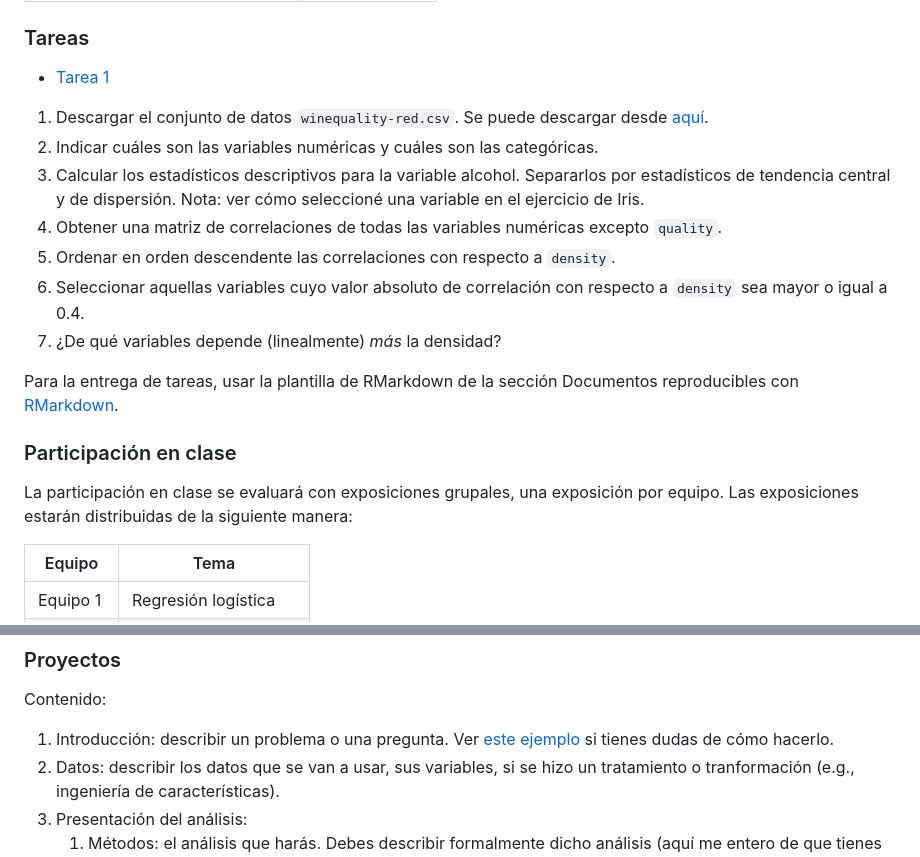
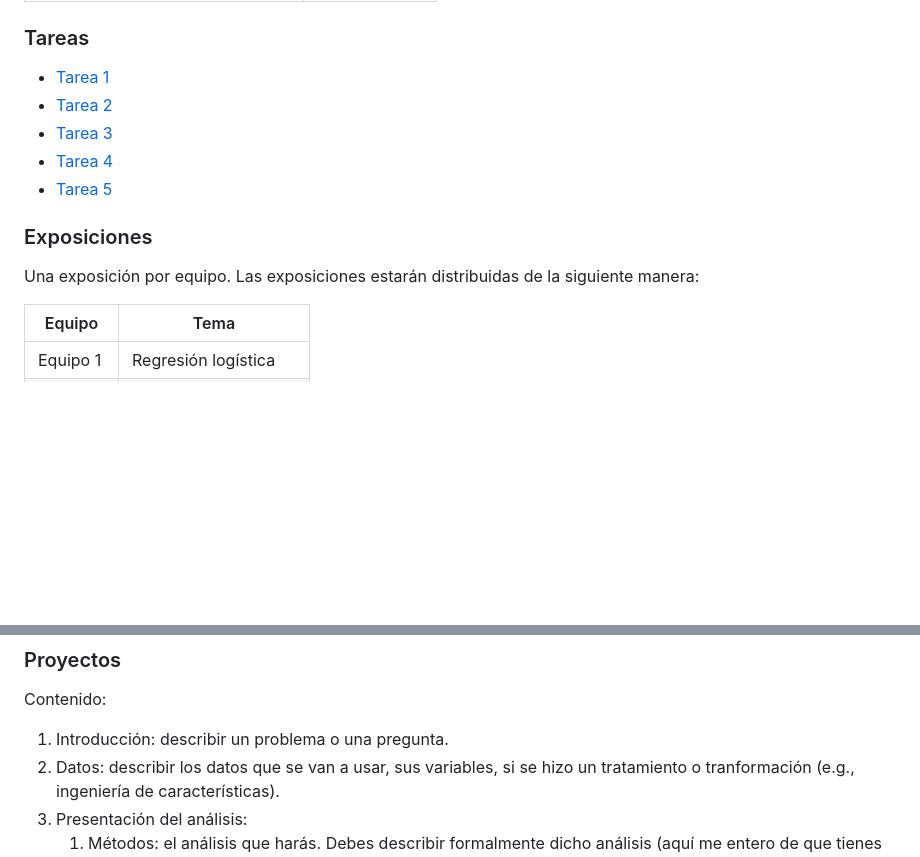
Before and after one commit to jealcalat/AEM-ITESO, a Markdown page: README.md, 2 parts joined by grey strips. GitHub-like rendering; blank space fills up the shorter version.

```diff
--- a/README.md
+++ b/README.md
@@ -94,20 +96,14 @@ Algunos recursos que he ido recopilando, como una recomendación que han hecho l
 ### Tareas
 
 - [Tarea 1](tareas/tarea_1.md)
+- [Tarea 2](tareas/tarea_2.md)
+- [Tarea 3](tareas/tarea_3.md)
+- [Tarea 4](tareas/tarea_4.md)
+- [Tarea 5](tareas/tarea_5.md)
 
-1. Descargar el conjunto de datos `winequality-red.csv`. Se puede descargar desde [aquí](https://archive.ics.uci.edu/dataset/186/wine+quality).
-2. Indicar cuáles son las variables numéricas y cuáles son las categóricas.
-3. Calcular los estadísticos descriptivos para la variable alcohol. Separarlos por estadísticos de tendencia central y de dispersión. Nota: ver cómo seleccioné una variable en el ejercicio de Iris.
-4. Obtener una matriz de correlaciones de todas las variables numéricas excepto `quality`.
-5. Ordenar en orden descendente las correlaciones con respecto a `density`.
-6. Seleccionar aquellas variables cuyo valor absoluto de correlación con respecto a `density` sea mayor o igual a 0.4.
-7. ¿De qué variables depende (linealmente) _más_ la densidad?
+### Exposiciones
 
-Para la entrega de tareas, usar la plantilla de RMarkdown de la sección Documentos reproducibles con [RMarkdown](#documentos-reproducibles-con-rmarkdown).
-
-### Participación en clase
-
-La participación en clase se evaluará con exposiciones grupales, una exposición por equipo. Las exposiciones estarán distribuidas de la siguiente manera:
+Una exposición por equipo. Las exposiciones estarán distribuidas de la siguiente manera:
 
 | Equipo   | Tema                   |
 | -------- | ---------------------- |
@@ -134,7 +130,7 @@ Organización sugerida de las exposiciones:
 
 Contenido:
 
-1. Introducción: describir un problema o una pregunta. Ver [este ejemplo]() si tienes dudas de cómo hacerlo.
+1. Introducción: describir un problema o una pregunta.
 2. Datos: describir los datos que se van a usar, sus variables, si se hizo un tratamiento o tranformación (e.g., ingeniería de características).
 3. Presentación del análisis:
    1. Métodos: el análisis que harás. Debes describir formalmente dicho análisis (aquí me entero de que tienes una comprensión formal de dicho análisis).
```
Also changed, not shown: other parts of README.md (+2 -0 lines).
